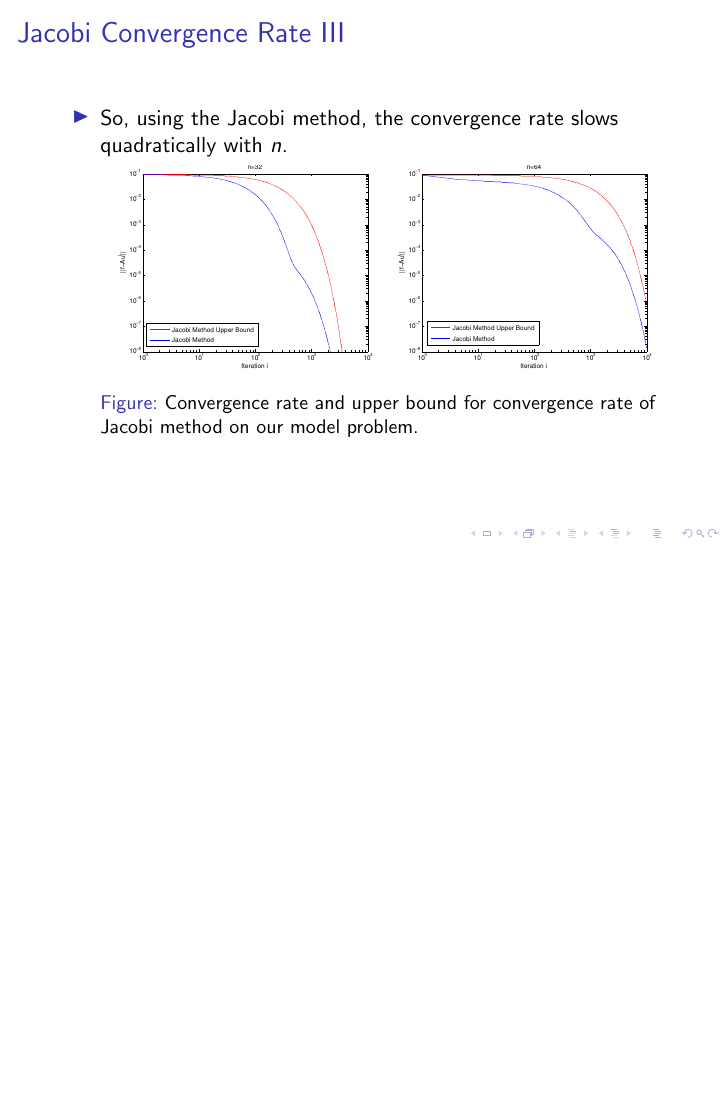
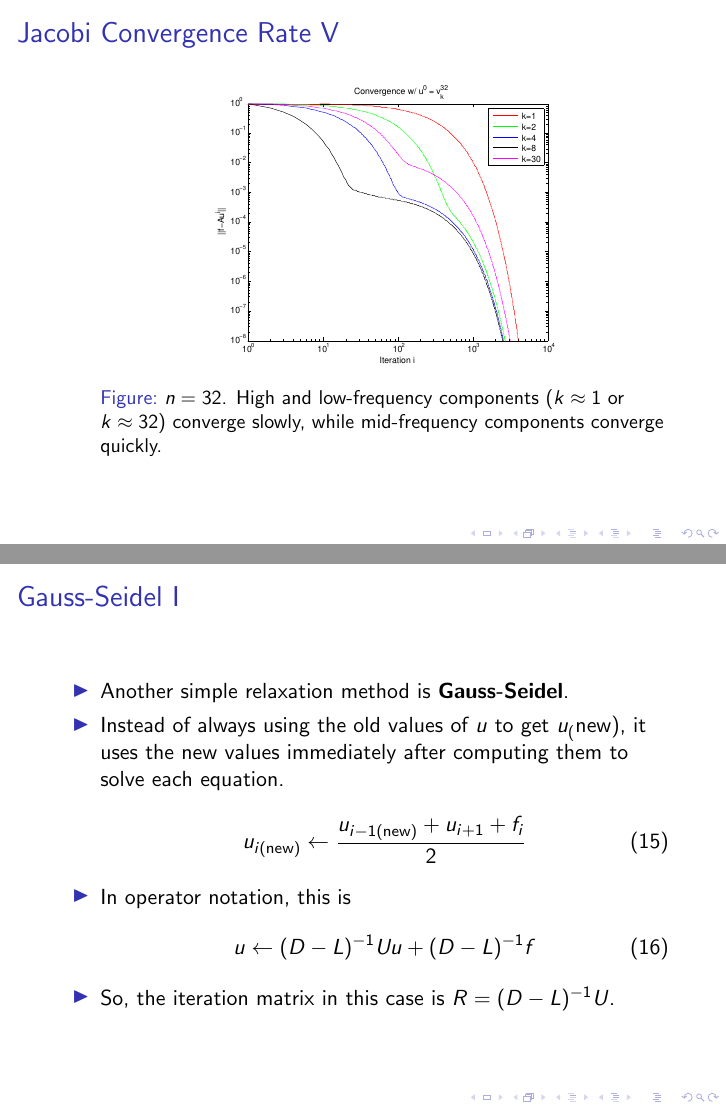
Before and after one commit to rocketman768/MultigridTutorial, LaTeX slides (multigridtutorial.tex): page 18 of 23 before the commit and pages 20 and 21 of 27 after it, the two joined at a grey line, the shorter picture padded with empty space. Compiled offline with pdfLaTeX; a LaTeX package or settings file that is missing is left out.

Commit message:
Added README, Jacobi frequency convergence.

```diff
--- a/multigridtutorial.tex
+++ b/multigridtutorial.tex
@@ -194,7 +196,43 @@
    \caption{Convergence rate and upper bound for convergence rate of Jacobi
             method on our model problem.}
   \end{figure}
+  \item In fact, the eigenvalues of $R$ range from $\mu_1^h \approx 1-\pi^2h^2/2$
+        to $\mu_n^h \approx -\mu_1^h$.
+  \item \textbf{Important}: notice that low-frequency eigenfunctions ($i\ll n$)
+        of $A$ correspond to $\mu_i \approx 1$ and high-frequency eigenfunctions
+        ($i \approx n$) correspond to $\mu_i \approx -1$.
+  \item This means that very high and very low frequency components of error $e$
+        are very slow to converge.
+  \item On the flip side, mid-frequency components correspond to
+        $\mu_i \approx 0$ and converge very quickly indeed.
+  \begin{figure}
+   \includegraphics[width=6cm]{images/jacobiConvergence_freq.pdf}
+   \caption{$n=32$. High and low-frequency components ($k \approx 1$ or
+            $k \approx 32$) converge slowly, while mid-frequency components
+            converge quickly.}
+  \end{figure}
  \end{itemize}
+\end{frame}
+
+\begin{frame}[allowframebreaks]{Gauss-Seidel}
+ \begin{itemize}
+  \item Another simple relaxation method is \textbf{Gauss-Seidel}.
+  \item Instead of always using the old values of $u$ to get $u_(\text{new})$,
+        it uses the new values immediately after computing them to solve each
+        equation.
+  \begin{align}
+   u_{i\text{(new)}} \leftarrow \frac{u_{i-1\text{(new)}}+u_{i+1}+f_i}{2}
+  \end{align}
+  \item In operator notation, this is
+  \begin{align}
+   u \leftarrow (D-L)^{-1}Uu + (D-L)^{-1}f
+  \end{align}
+  \item So, the iteration matrix in this case is $R=(D-L)^{-1}U$.
+ \end{itemize}
+\end{frame}
+
+\begin{frame}[allowframebreaks]{Damped Jacobi}
+
 \end{frame}
 
 \section{Nested Iteration}%====================================================
```
Also changed, not shown: README.md (added), images/jacobiConvergence_freq.pdf (added), multigridtutorial.tex (4 more changed lines), 1 other file.
